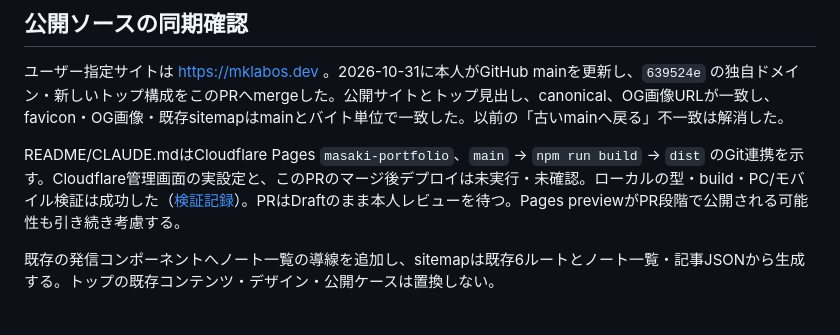
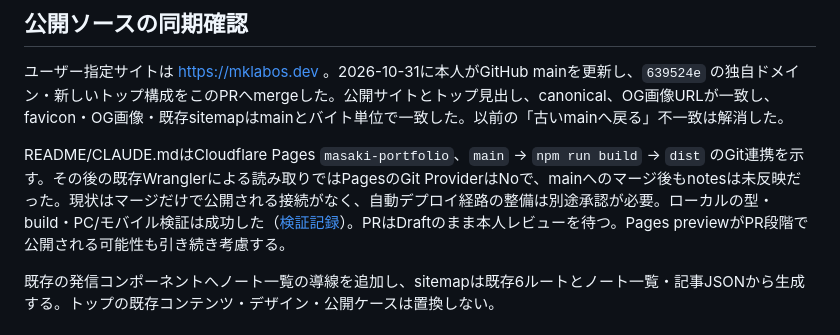
Before and after one commit to makikub/portofolio, a Markdown page: docs/article-pipeline.md, the part around the change. Drawn GitHub-style.

```diff
--- a/docs/article-pipeline.md
+++ b/docs/article-pipeline.md
@@ -6,7 +6,7 @@
 
 ユーザー指定サイトは https://mklabos.dev 。2026-10-31に本人がGitHub mainを更新し、`639524e` の独自ドメイン・新しいトップ構成をこのPRへmergeした。公開サイトとトップ見出し、canonical、OG画像URLが一致し、favicon・OG画像・既存sitemapはmainとバイト単位で一致した。以前の「古いmainへ戻る」不一致は解消した。
 
-README/CLAUDE.mdはCloudflare Pages `masaki-portfolio`、`main` → `npm run build` → `dist` のGit連携を示す。Cloudflare管理画面の実設定と、このPRのマージ後デプロイは未実行・未確認。ローカルの型・build・PC/モバイル検証は成功した（[検証記録](article-pipeline-verification.md)）。PRはDraftのまま本人レビューを待つ。Pages previewがPR段階で公開される可能性も引き続き考慮する。
+README/CLAUDE.mdはCloudflare Pages `masaki-portfolio`、`main` → `npm run build` → `dist` のGit連携を示す。その後の既存Wranglerによる読み取りではPagesのGit ProviderはNoで、mainへのマージ後もnotesは未反映だった。現状はマージだけで公開される接続がなく、自動デプロイ経路の整備は別途承認が必要。ローカルの型・build・PC/モバイル検証は成功した（[検証記録](article-pipeline-verification.md)）。PRはDraftのまま本人レビューを待つ。Pages previewがPR段階で公開される可能性も引き続き考慮する。
 
 既存の発信コンポーネントへノート一覧の導線を追加し、sitemapは既存6ルートとノート一覧・記事JSONから生成する。トップの既存コンテンツ・デザイン・公開ケースは置換しない。
 
```
Also changed, not shown: README.md (+1 -1 lines), docs/harness-operations.md (+4 -0 lines).
